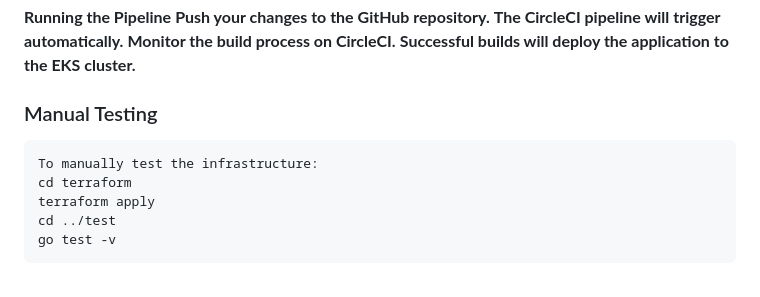
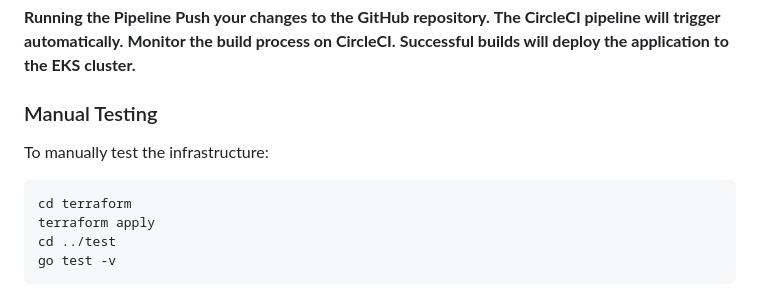
Before and after one commit to Kuper-S/circleci, a Markdown page: README.md, the part around the change. Drawn GitHub-style.

````diff
--- a/README.md
+++ b/README.md
@@ -210,8 +210,8 @@ workflows:
 **Successful builds will deploy the application to the EKS cluster.**
 
 ### Manual Testing
+To manually test the infrastructure:
 ```sh
-To manually test the infrastructure:
 cd terraform
 terraform apply
 cd ../test
````
